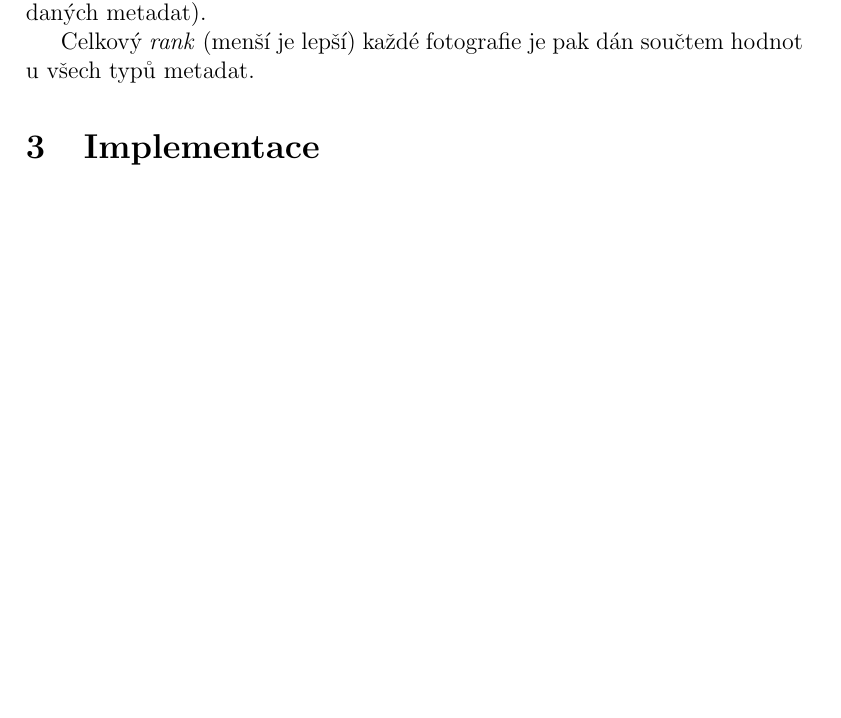
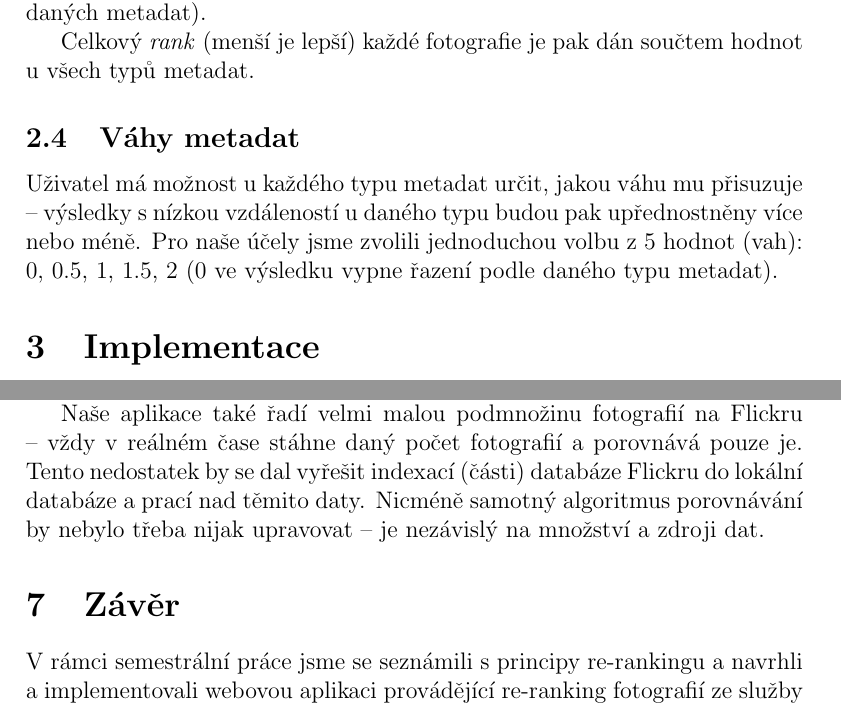
Before and after one commit to Drugnanov/MI-VMW, a LaTeX document (report/paper.tex): part of page 3 of 15 before the commit and two parts of pages 3 and 5 of 6 after it, the two joined at a grey line, cut so that both start at the same text, the shorter picture padded with empty space. Compiled offline with pdfLaTeX.

Commit message:
report changes, lowered lambda for date comparison

```diff
--- a/report/paper.tex
+++ b/report/paper.tex
@@ -76,6 +76,9 @@ kde \(x\) je vypočtená vzdálenost a \(\lambda\) je parametr určující rychl
 
 Celkový \textit{rank} (menší je lepší) každé fotografie je pak dán součtem hodnot u všech typů metadat.
 
+\subsection{Váhy metadat}
+Uživatel má možnost u každého typu metadat určit, jakou váhu mu přisuzuje -- výsledky s nízkou vzdáleností u daného typu budou pak upřednostněny více nebo méně. Pro naše účely jsme zvolili jednoduchou volbu z 5 hodnot (vah): 0, 0.5, 1, 1.5, 2 (0 ve výsledku vypne řazení podle daného typu metadat).
+
 \section{Implementace}
 
 \subsection{Java}
@@ -136,12 +139,19 @@ vstupu nebo naopak velikosti výstupu. Lze pak například do grafu nebo tabulku
 vynést takovéto závislosti."
 
 \section{Diskuze}
+\iffalse
 - zadání: "Většina projektů je typu “proof of koncept“, tj. jde o vyzkoušení poznatků
 prezentovaných v přednáškách v praxi. Nejde tedy o detailní řešení všech problémů,
 které mohou při implementaci nastat – takový projekt by dalece přesahoval rámec
 semestrálního projektu. Tato sekce tedy obsahuje rozbor těchto nedostatků a
 potenciálním způsobu jejich řešení."
+\fi
+V projektu zkoušíme řazení podle čtyř typů metadat -- poloha, datum, celé číslo, řetězec. Bylo by samozřejmě možné provádět re-ranking i podle dalších atributů fotografií (např. podle jejich velikosti, poměru stran, \ldots), nicméně principy jsou obdobné. Mohli bychom také např. zohledňovat, v jakém pořadí vrací Flickr fotografie v základním dotazu pomocí klíčového slova.
+
+Naše aplikace také řadí velmi malou podmnožinu fotografií na Flickru -- vždy v reálném čase stáhne daný počet fotografií a porovnává pouze je. Tento nedostatek by se dal vyřešit indexací (části) databáze Flickru do lokální databáze a prací nad těmito daty. Nicméně samotný algoritmus porovnávání by nebylo třeba nijak upravovat -- je nezávislý na množství a zdroji dat.
+
+
 
 \section{Závěr}
-- vyzkoušeli jsme si, naučili jsme se, seznámilli jsme se, implementovali jsme, ...
+V rámci semestrální práce jsme se seznámili s principy re-rankingu a navrhli a implementovali webovou aplikaci provádějící re-ranking fotografií ze služby Flickr na základě jejich metadat. V rámci práce na aplikaci jsme naučili využívat některé algoritmy na měření vzdáleností mezi numerickými i nenumerickými hodnotami, např. Levenstheinovu (editační) vzdálenost pro měření vzálenosti mezi dvěma řetězci. Dále jsme si vyzkoušeli, jak dané vzdálenosti kombinovat a normalizovat.
 
```
Also changed, not shown: report/paper.tex (11 more changed lines), 1 other file.
